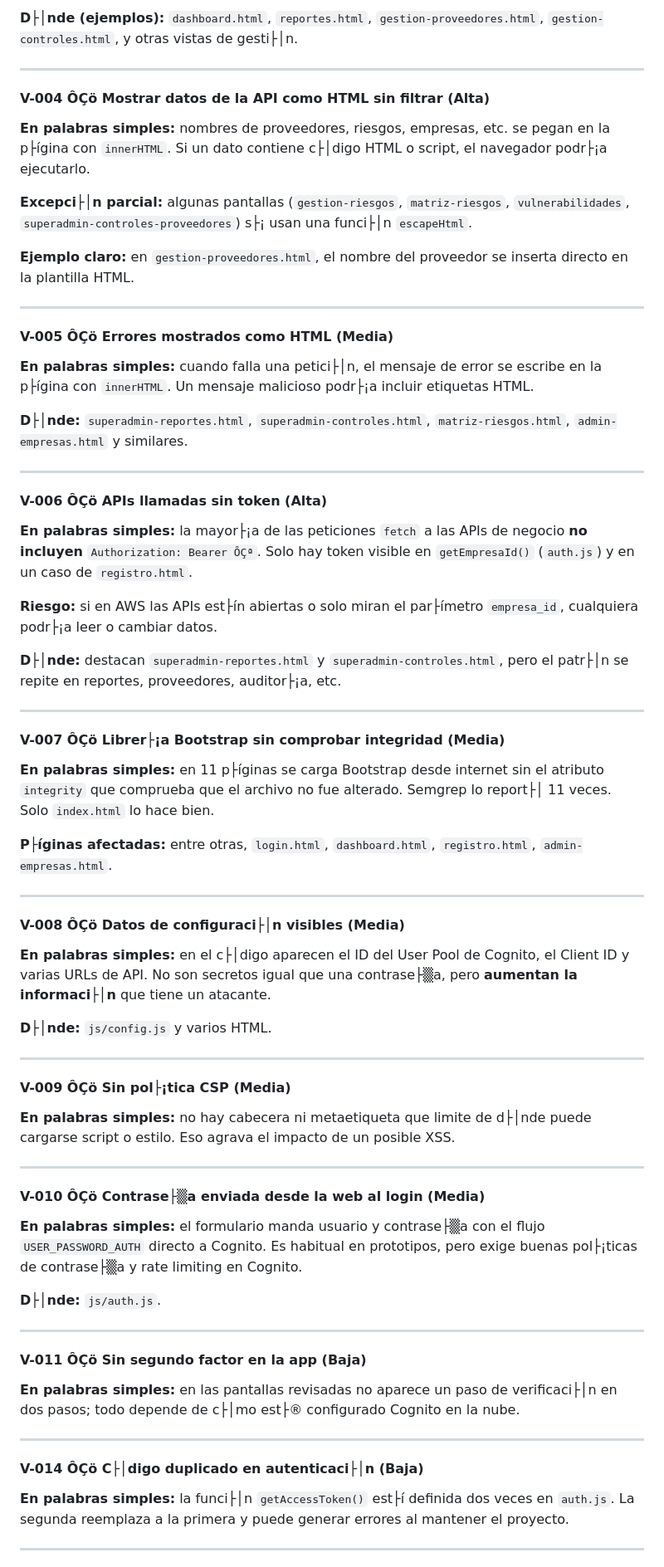
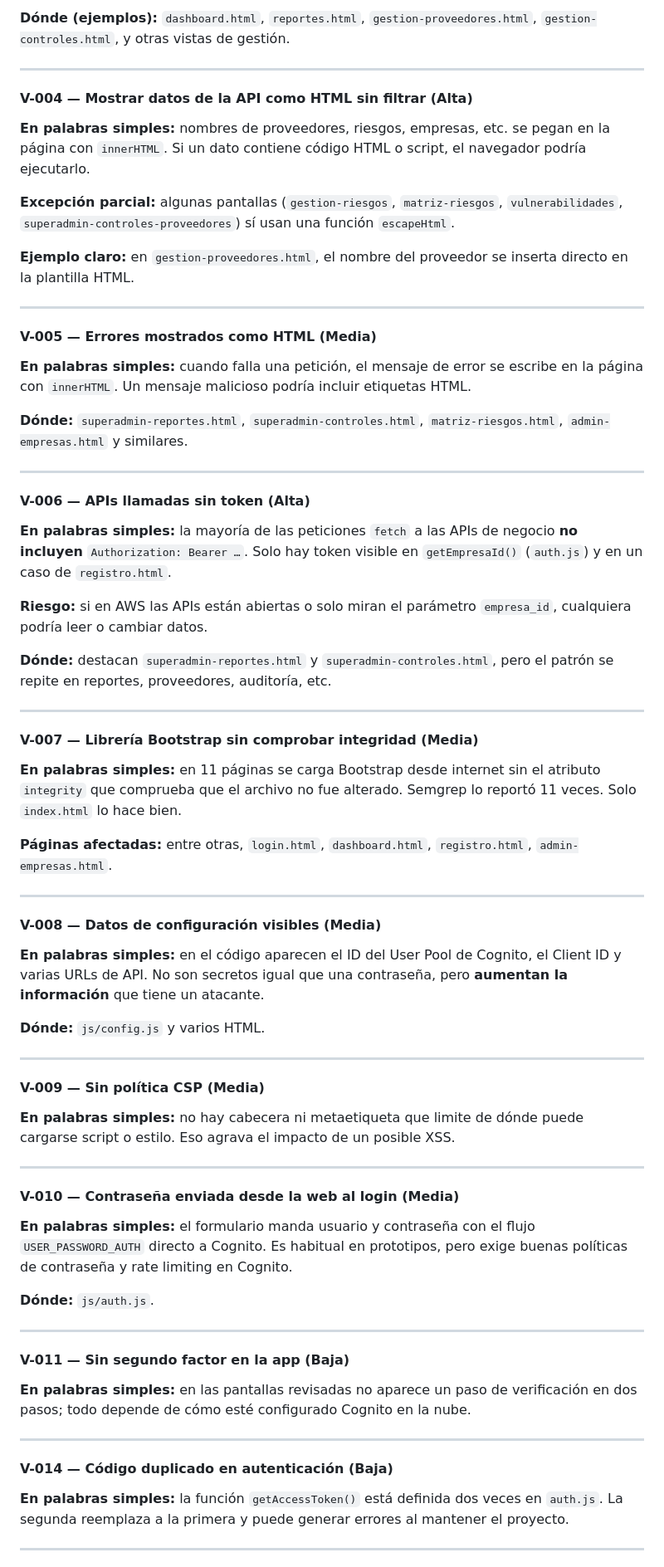
Before and after one commit to Jouless-dev/Control-PrecISO, a Markdown page: security-analysis/informes-historicos/INFORME_VULNERABILIDADES_v1.0.md, the part around one of its changes. Shown at 83% size. GitHub-like rendering.

```diff
--- a/security-analysis/informes-historicos/INFORME_VULNERABILIDADES_v1.0.md
+++ b/security-analysis/informes-historicos/INFORME_VULNERABILIDADES_v1.0.md
@@ -122,75 +122,75 @@ La aplicaci├│n **funciona**, pero presenta **riesgos de seguridad importante
 
-**D├│nde (ejemplos):** `dashboard.html`, `reportes.html`, `gestion-proveedores.html`, `gestion-controles.html`, y otras vistas de gesti├│n.
+**Dónde (ejemplos):** `dashboard.html`, `reportes.html`, `gestion-proveedores.html`, `gestion-controles.html`, y otras vistas de gestión.
 
 ---
 
-#### V-004 ÔÇö Mostrar datos de la API como HTML sin filtrar (Alta)
+#### V-004 — Mostrar datos de la API como HTML sin filtrar (Alta)
 
-**En palabras simples:** nombres de proveedores, riesgos, empresas, etc. se pegan en la p├ígina con `innerHTML`. Si un dato contiene c├│digo HTML o script, el navegador podr├¡a ejecutarlo.
+**En palabras simples:** nombres de proveedores, riesgos, empresas, etc. se pegan en la página con `innerHTML`. Si un dato contiene código HTML o script, el navegador podría ejecutarlo.
 
-**Excepci├│n parcial:** algunas pantallas (`gestion-riesgos`, `matriz-riesgos`, `vulnerabilidades`, `superadmin-controles-proveedores`) s├¡ usan una funci├│n `escapeHtml`.
+**Excepción parcial:** algunas pantallas (`gestion-riesgos`, `matriz-riesgos`, `vulnerabilidades`, `superadmin-controles-proveedores`) sí usan una función `escapeHtml`.
 
 **Ejemplo claro:** en `gestion-proveedores.html`, el nombre del proveedor se inserta directo en la plantilla HTML.
 
 ---
 
-#### V-005 ÔÇö Errores mostrados como HTML (Media)
+#### V-005 — Errores mostrados como HTML (Media)
 
-**En palabras simples:** cuando falla una petici├│n, el mensaje de error se escribe en la p├ígina con `innerHTML`. Un mensaje malicioso podr├¡a incluir etiquetas HTML.
+**En palabras simples:** cuando falla una petición, el mensaje de error se escribe en la página con `innerHTML`. Un mensaje malicioso podría incluir etiquetas HTML.
 
-**D├│nde:** `superadmin-reportes.html`, `superadmin-controles.html`, `matriz-riesgos.html`, `admin-empresas.html` y similares.
+**Dónde:** `superadmin-reportes.html`, `superadmin-controles.html`, `matriz-riesgos.html`, `admin-empresas.html` y similares.
 
 ---
 
-#### V-006 ÔÇö APIs llamadas sin token (Alta)
+#### V-006 — APIs llamadas sin token (Alta)
 
-**En palabras simples:** la mayor├¡a de las peticiones `fetch` a las APIs de negocio **no incluyen** `Authorization: Bearer ÔÇª`. Solo hay token visible en `getEmpresaId()` (`auth.js`) y en un caso de `registro.html`.
+**En palabras simples:** la mayoría de las peticiones `fetch` a las APIs de negocio **no incluyen** `Authorization: Bearer …`. Solo hay token visible en `getEmpresaId()` (`auth.js`) y en un caso de `registro.html`.
 
-**Riesgo:** si en AWS las APIs est├ín abiertas o solo miran el par├ímetro `empresa_id`, cualquiera podr├¡a leer o cambiar datos.
+**Riesgo:** si en AWS las APIs están abiertas o solo miran el parámetro `empresa_id`, cualquiera podría leer o cambiar datos.
 
-**D├│nde:** destacan `superadmin-reportes.html` y `superadmin-controles.html`, pero el patr├│n se repite en reportes, proveedores, auditor├¡a, etc.
+**Dónde:** destacan `superadmin-reportes.html` y `superadmin-controles.html`, pero el patrón se repite en reportes, proveedores, auditoría, etc.
 
 ---
 
-#### V-007 ÔÇö Librer├¡a Bootstrap sin comprobar integridad (Media)
+#### V-007 — Librería Bootstrap sin comprobar integridad (Media)
 
-**En palabras simples:** en 11 p├íginas se carga Bootstrap desde internet sin el atributo `integrity` que comprueba que el archivo no fue alterado. Semgrep lo report├│ 11 veces. Solo `index.html` lo hace bien.
+**En palabras simples:** en 11 páginas se carga Bootstrap desde internet sin el atributo `integrity` que comprueba que el archivo no fue alterado. Semgrep lo reportó 11 veces. Solo `index.html` lo hace bien.
 
-**P├íginas afectadas:** entre otras, `login.html`, `dashboard.html`, `registro.html`, `admin-empresas.html`.
+**Páginas afectadas:** entre otras, `login.html`, `dashboard.html`, `registro.html`, `admin-empresas.html`.
 
 ---
 
-#### V-008 ÔÇö Datos de configuraci├│n visibles (Media)
+#### V-008 — Datos de configuración visibles (Media)
 
-**En palabras simples:** en el c├│digo aparecen el ID del User Pool de Cognito, el Client ID y varias URLs de API. No son secretos igual que una contrase├▒a, pero **aumentan la informaci├│n** que tiene un atacante.
+**En palabras simples:** en el código aparecen el ID del User Pool de Cognito, el Client ID y varias URLs de API. No son secretos igual que una contraseña, pero **aumentan la información** que tiene un atacante.
 
-**D├│nde:** `js/config.js` y varios HTML.
+**Dónde:** `js/config.js` y varios HTML.
 
 ---
 
-#### V-009 ÔÇö Sin pol├¡tica CSP (Media)
+#### V-009 — Sin política CSP (Media)
 
-**En palabras simples:** no hay cabecera ni metaetiqueta que limite de d├│nde puede cargarse script o estilo. Eso agrava el impacto de un posible XSS.
+**En palabras simples:** no hay cabecera ni metaetiqueta que limite de dónde puede cargarse script o estilo. Eso agrava el impacto de un posible XSS.
 
 ---
 
-#### V-010 ÔÇö Contrase├▒a enviada desde la web al login (Media)
+#### V-010 — Contraseña enviada desde la web al login (Media)
 
-**En palabras simples:** el formulario manda usuario y contrase├▒a con el flujo `USER_PASSWORD_AUTH` directo a Cognito. Es habitual en prototipos, pero exige buenas pol├¡ticas de contrase├▒a y rate limiting en Cognito.
+**En palabras simples:** el formulario manda usuario y contraseña con el flujo `USER_PASSWORD_AUTH` directo a Cognito. Es habitual en prototipos, pero exige buenas políticas de contraseña y rate limiting en Cognito.
 
-**D├│nde:** `js/auth.js`.
+**Dónde:** `js/auth.js`.
 
 ---
 
-#### V-011 ÔÇö Sin segundo factor en la app (Baja)
+#### V-011 — Sin segundo factor en la app (Baja)
 
-**En palabras simples:** en las pantallas revisadas no aparece un paso de verificaci├│n en dos pasos; todo depende de c├│mo est├® configurado Cognito en la nube.
+**En palabras simples:** en las pantallas revisadas no aparece un paso de verificación en dos pasos; todo depende de cómo esté configurado Cognito en la nube.
 
 ---
 
-#### V-014 ÔÇö C├│digo duplicado en autenticaci├│n (Baja)
+#### V-014 — Código duplicado en autenticación (Baja)
 
-**En palabras simples:** la funci├│n `getAccessToken()` est├í definida dos veces en `auth.js`. La segunda reemplaza a la primera y puede generar errores al mantener el proyecto.
+**En palabras simples:** la función `getAccessToken()` está definida dos veces en `auth.js`. La segunda reemplaza a la primera y puede generar errores al mantener el proyecto.
 
 ---
 
```
Also changed, not shown: other parts of security-analysis/informes-historicos/INFORME_VULNERABILIDADES_v1.0.md (+61 -61 lines).
